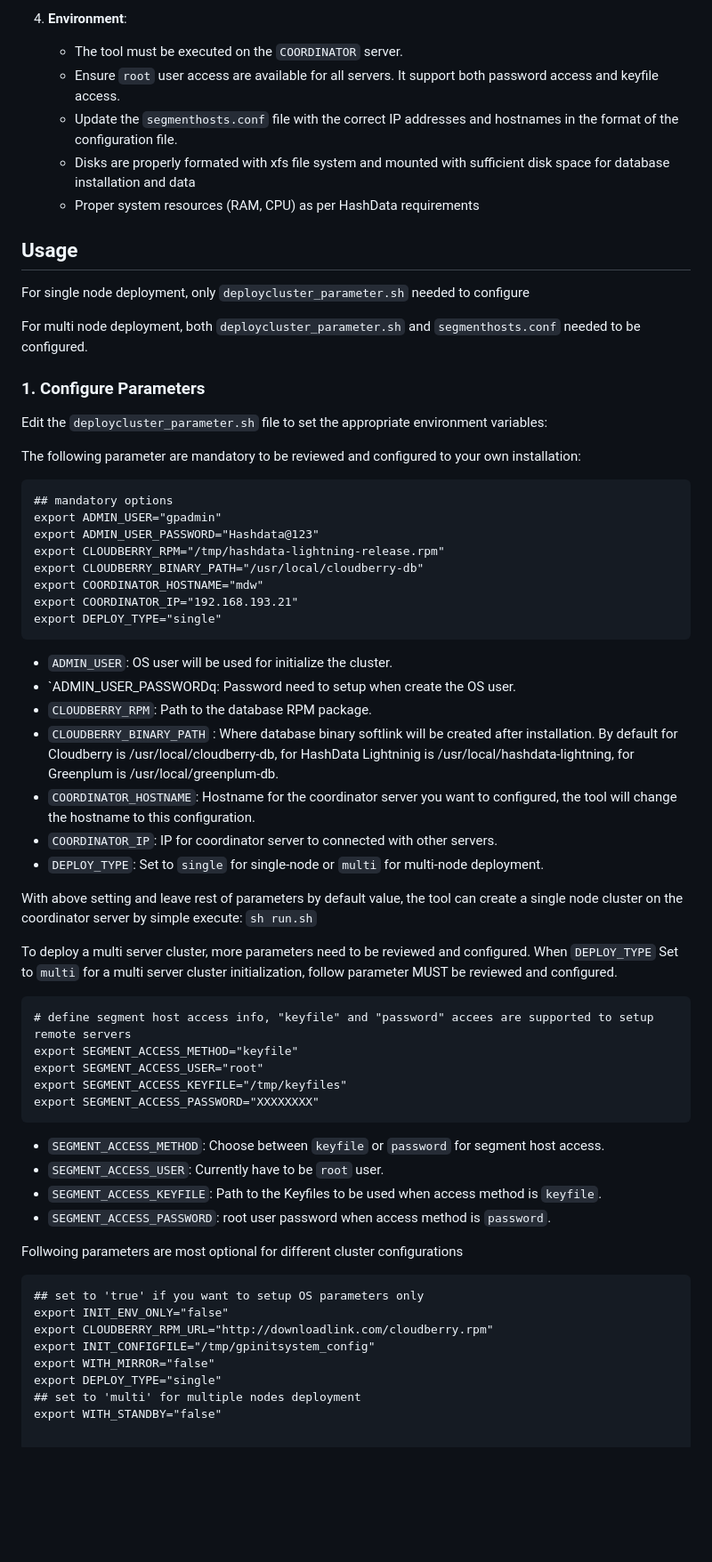
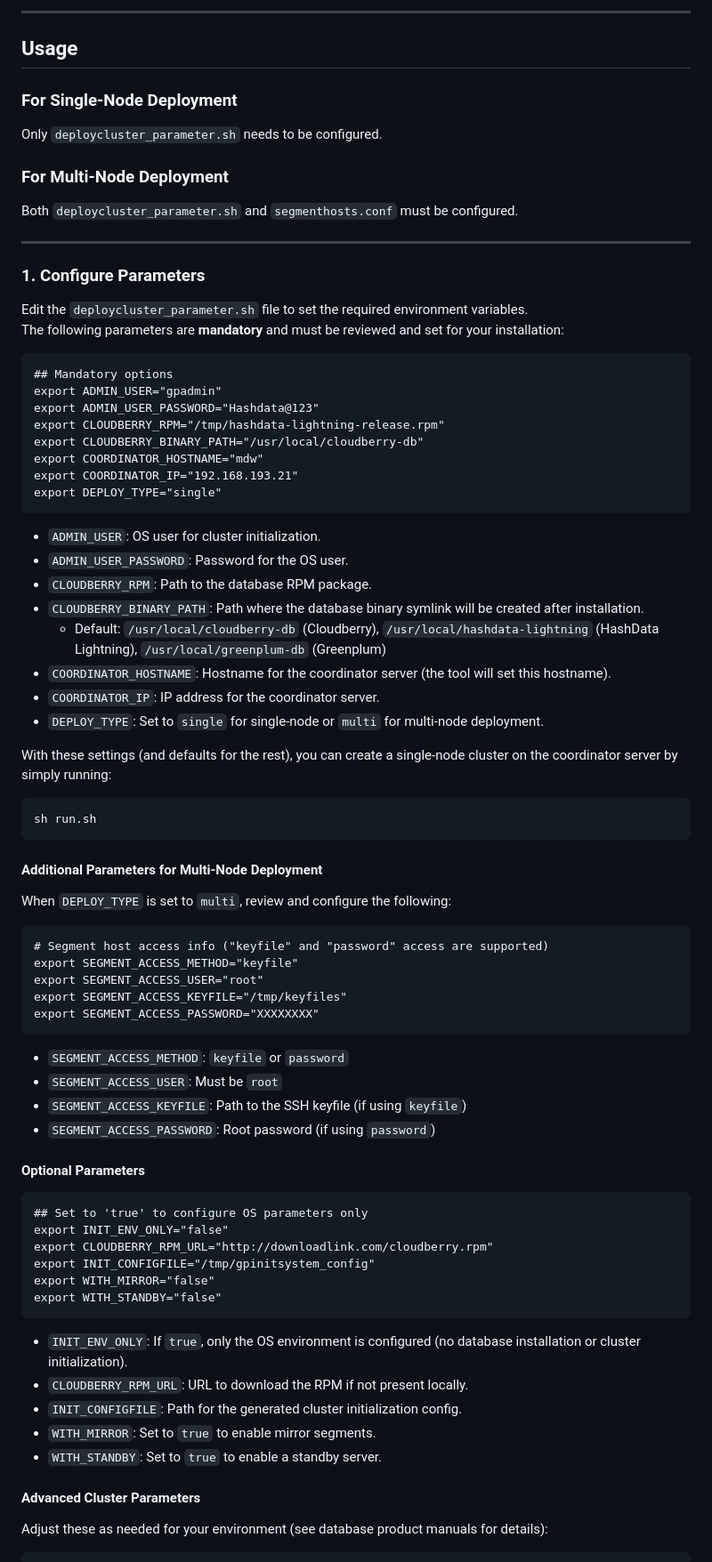
Before and after one commit to cloudberry-fe/cbdbtools, a Markdown page: README.md, the part around one of its changes. Shown at 89% size. Rendered like a GitHub page; blank space fills up the shorter version.

````diff
--- a/README.md
+++ b/README.md
@@ -41,24 +77,25 @@ The tool supports both single-node and multi-node cluster setups.
 
-4. **Environment**:
-   - The tool must be executed on the `COORDINATOR` server.
-   - Ensure `root` user access are available for all servers. It support both password access and keyfile access.
-   - Update the `segmenthosts.conf` file with the correct IP addresses and hostnames in the format of the configuration file.
-   - Disks are properly formated with xfs file system and mounted with sufficient disk space for database installation and data
-   - Proper system resources (RAM, CPU) as per HashData requirements
+---
 
 ## Usage
 
-For single node deployment, only `deploycluster_parameter.sh` needed to configure
+### For Single-Node Deployment
 
-For multi node deployment, both `deploycluster_parameter.sh` and `segmenthosts.conf` needed to be configured.
+Only `deploycluster_parameter.sh` needs to be configured.
+
+### For Multi-Node Deployment
+
+Both `deploycluster_parameter.sh` and `segmenthosts.conf` must be configured.
+
+---
 
 ### 1. Configure Parameters
-Edit the `deploycluster_parameter.sh` file to set the appropriate environment variables:
 
-The following parameter are mandatory to be reviewed and configured to your own installation:
+Edit the `deploycluster_parameter.sh` file to set the required environment variables.
+The following parameters are **mandatory** and must be reviewed and set for your installation:
 
 ```
-## mandatory options
+## Mandatory options
 export ADMIN_USER="gpadmin"
 export ADMIN_USER_PASSWORD="Hashdata@123"
 export CLOUDBERRY_RPM="/tmp/hashdata-lightning-release.rpm"
@@ -67,40 +104,58 @@ export COORDINATOR_HOSTNAME="mdw"
 export COORDINATOR_IP="192.168.193.21"
 export DEPLOY_TYPE="single"
 ```
-- `ADMIN_USER`: OS user will be used for initialize the cluster.
-- `ADMIN_USER_PASSWORDq: Password need to setup when create the OS user.
+
+- `ADMIN_USER`: OS user for cluster initialization.
+- `ADMIN_USER_PASSWORD`: Password for the OS user.
 - `CLOUDBERRY_RPM`: Path to the database RPM package.
-- `CLOUDBERRY_BINARY_PATH` : Where database binary softlink will be created after installation. By default for Cloudberry is /usr/local/cloudberry-db, for HashData Lightninig is /usr/local/hashdata-lightning, for Greenplum is /usr/local/greenplum-db.
-- `COORDINATOR_HOSTNAME`: Hostname for the coordinator server you want to configured, the tool will change the hostname to this configuration.
-- `COORDINATOR_IP`: IP for coordinator server to connected with other servers.
+- `CLOUDBERRY_BINARY_PATH`: Path where the database binary symlink will be created after installation.
+  - Default: `/usr/local/cloudberry-db` (Cloudberry), `/usr/local/hashdata-lightning` (HashData Lightning), `/usr/local/greenplum-db` (Greenplum)
+- `COORDINATOR_HOSTNAME`: Hostname for the coordinator server (the tool will set this hostname).
+- `COORDINATOR_IP`: IP address for the coordinator server.
 - `DEPLOY_TYPE`: Set to `single` for single-node or `multi` for multi-node deployment.
 
-With above setting and leave rest of parameters by default value, the tool can create a single node cluster on the coordinator server by simple execute: `sh run.sh`
+With these settings (and defaults for the rest), you can create a single-node cluster on the coordinator server by simply running:
 
-To deploy a multi server cluster, more parameters need to be reviewed and configured. When `DEPLOY_TYPE` Set to `multi` for a multi server cluster initialization, follow parameter MUST be reviewed and configured.
+```bash
+sh run.sh
 ```
-# define segment host access info, "keyfile" and "password" accees are supported to setup remote servers
+
+#### Additional Parameters for Multi-Node Deployment
+
+When `DEPLOY_TYPE` is set to `multi`, review and configure the following:
+
+```
+# Segment host access info ("keyfile" and "password" access are supported)
 export SEGMENT_ACCESS_METHOD="keyfile"
 export SEGMENT_ACCESS_USER="root"
 export SEGMENT_ACCESS_KEYFILE="/tmp/keyfiles"
 export SEGMENT_ACCESS_PASSWORD="XXXXXXXX"
 ```
 
-- `SEGMENT_ACCESS_METHOD`: Choose between `keyfile` or `password` for segment host access.
-- `SEGMENT_ACCESS_USER`: Currently have to be `root` user.
-- `SEGMENT_ACCESS_KEYFILE`: Path to the Keyfiles to be used when access method is `keyfile`.
-- `SEGMENT_ACCESS_PASSWORD`: root user password when access method is `password`.
+- `SEGMENT_ACCESS_METHOD`: `keyfile` or `password`
+- `SEGMENT_ACCESS_USER`: Must be `root`
+- `SEGMENT_ACCESS_KEYFILE`: Path to the SSH keyfile (if using `keyfile`)
+- `SEGMENT_ACCESS_PASSWORD`: Root password (if using `password`)
 
-Follwoing parameters are most optional for different cluster configurations
+#### Optional Parameters
 
 ```
-## set to 'true' if you want to setup OS parameters only
+## Set to 'true' to configure OS parameters only
 export INIT_ENV_ONLY="false"
 export CLOUDBERRY_RPM_URL="http://downloadlink.com/cloudberry.rpm"
 export INIT_CONFIGFILE="/tmp/gpinitsystem_config"
 export WITH_MIRROR="false"
-export DEPLOY_TYPE="single"
-## set to 'multi' for multiple nodes deployment
 export WITH_STANDBY="false"
+```
+
+- `INIT_ENV_ONLY`: If `true`, only the OS environment is configured (no database installation or cluster initialization).
+- `CLOUDBERRY_RPM_URL`: URL to download the RPM if not present locally.
+- `INIT_CONFIGFILE`: Path for the generated cluster initialization config.
+- `WITH_MIRROR`: Set to `true` to enable mirror segments.
+- `WITH_STANDBY`: Set to `true` to enable a standby server.
+
+#### Advanced Cluster Parameters
+
+Adjust these as needed for your environment (see database product manuals for details):
 
 ```
````
Also changed, not shown: other parts of README.md (+165 -107 lines).
